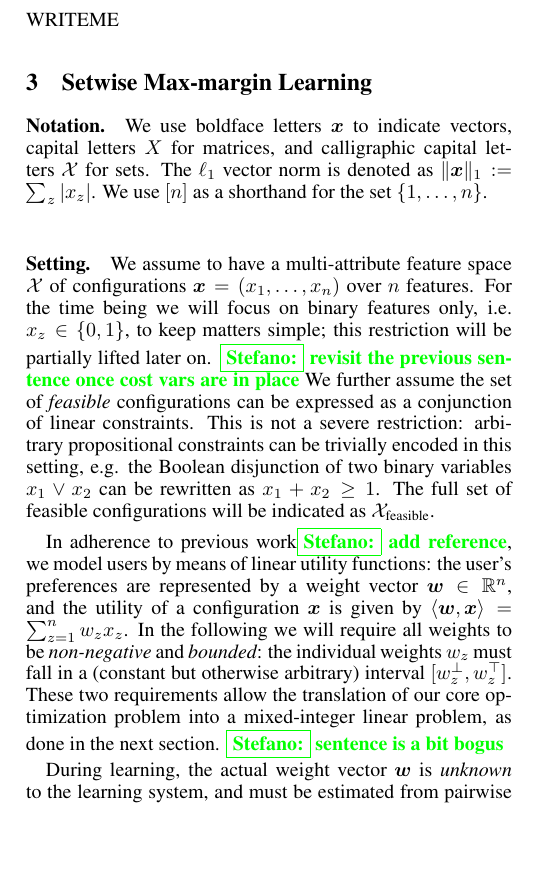
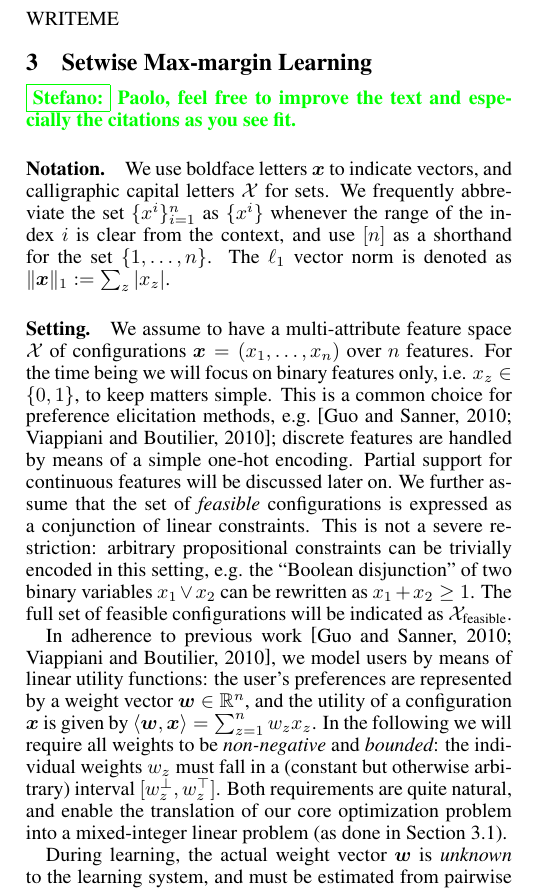
Before and after one commit to stefanoteso/setmargin, a LaTeX paper (paper/ijcai16.tex): part of one column of page 1 of 4, cut so that both start at the same text, the shorter picture padded with empty space. Compiled offline with pdfLaTeX.

Commit message:
paper: update methods section.

```diff
--- a/paper/ijcai16.tex
+++ b/paper/ijcai16.tex
@@ -188,32 +188,38 @@ WRITEME
 
 \section{Setwise Max-margin Learning}
 
-\paragraph{Notation.} We use boldface letters $\vx$ to indicate vectors,
-capital letters $X$ for matrices, and calligraphic capital letters $\calX$ for
-sets. The $\ell_1$ vector norm is denoted as $\|\vx\|_1 := \sum_z |x_z|$. We
-use $[n]$ as a shorthand for the set $\{1, \ldots, n\}$.
+\stefano{Paolo, feel free to improve the text and especially the citations
+as you see fit.}
+
+\paragraph{Notation.} We use boldface letters $\vx$ to indicate vectors, and
+calligraphic capital letters $\calX$ for sets. We frequently abbreviate the set
+$\{ x^i \}_{i=1}^n$ as $\{ x^i \}$ whenever the range of the index $i$ is clear
+from the context, and use $[n]$ as a shorthand for the set $\{1, \ldots, n\}$.
+The $\ell_1$ vector norm is denoted as $\|\vx\|_1 := \sum_z |x_z|$.
 
 \paragraph{Setting.} We assume to have a multi-attribute feature space $\calX$
 of configurations $\vx = (x_1, \ldots, x_n)$ over $n$ features. For the time
 being we will focus on binary features only, i.e. $x_z\in\{0,1\}$, to keep
-matters simple; this restriction will be partially lifted later on.
-\stefano{revisit the previous sentence once cost vars are in place}
-We further assume the set of {\em feasible} configurations can be expressed as
+matters simple. This is a common choice for preference elicitation methods,
+e.g.~\cite{guo2010real,viappiani2010optimal}; discrete features are handled by
+means of a simple one-hot encoding. Partial support for continuous features
+will be discussed later on.
+We further assume that the set of {\em feasible} configurations is expressed as
 a conjunction of linear constraints. This is not a severe restriction:
 arbitrary propositional constraints can be trivially encoded in this setting,
-e.g. the Boolean disjunction of two binary variables $x_1 \lor x_2$ can be
+e.g. the ``Boolean disjunction'' of two binary variables $x_1 \lor x_2$ can be
 rewritten as $x_1 + x_2 \ge 1$. The full set of feasible configurations will be
 indicated as $\calX_\text{feasible}$.
 
-In adherence to previous work\stefano{add reference}, we model users by means
+In adherence to previous work~\cite{guo2010real,viappiani2010optimal}, we model users by means
 of linear utility functions: the user's preferences are represented by a weight
 vector $\vw\in\bbR^n$, and the utility of a configuration $\vx$ is given by
 $\langle \vw, \vx \rangle = \sum_{z=1}^n w_z x_z$. In the following we will
 require all weights to be {\em non-negative} and {\em bounded}: the individual
 weights $w_z$ must fall in a (constant but otherwise arbitrary) interval
-$[w^\bot_z, w^\top_z]$. These two requirements allow the translation of our core
-optimization problem into a mixed-integer linear problem, as done in the next
-section. \stefano{sentence is a bit bogus}
+$[w^\bot_z, w^\top_z]$. Both requirements are quite natural, and enable the
+translation of our core optimization problem into a mixed-integer linear
+problem (as done in Section~\ref{sec:formulation}).
 
 During learning, the actual weight vector $\vw$ is {\em unknown} to the
 learning system, and must be estimated from pairwise choices elicited from the
```
Also changed, not shown: paper/ijcai16.tex (7 more changed lines).
